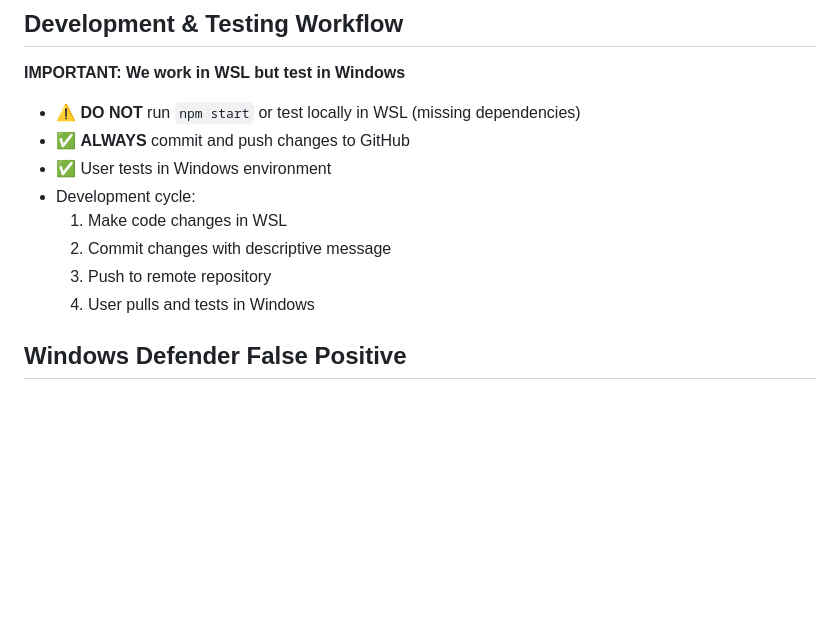
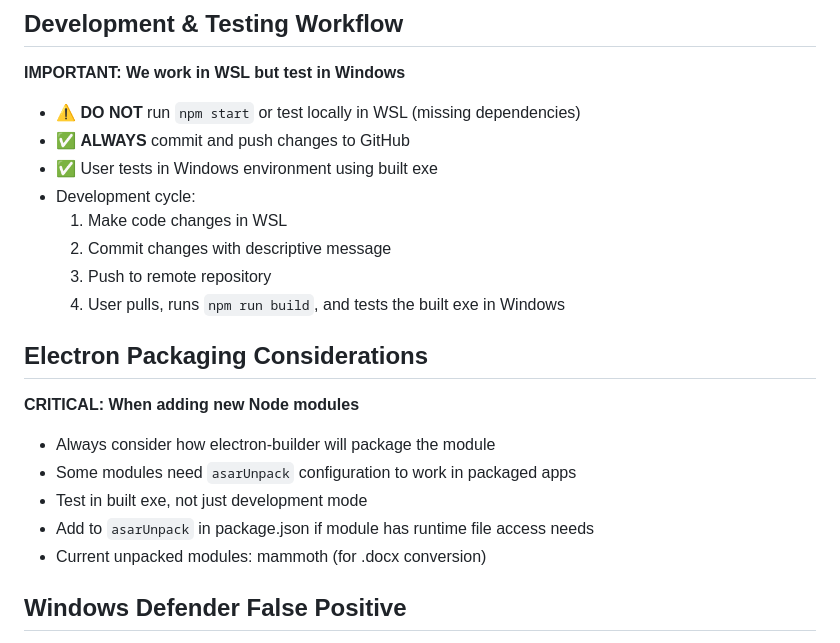
Before and after one commit to BahneGork/Nthing-editor, a Markdown page: PROJECT_MEMORY.md, the part around the change. GitHub-like rendering; blank space fills up the shorter version.

Commit message:
Document Electron packaging considerations for future reference

```diff
--- a/PROJECT_MEMORY.md
+++ b/PROJECT_MEMORY.md
@@ -143,12 +143,20 @@ npm run build:portable # Create portable exe
 **IMPORTANT: We work in WSL but test in Windows**
 - ⚠️ **DO NOT** run `npm start` or test locally in WSL (missing dependencies)
 - ✅ **ALWAYS** commit and push changes to GitHub
-- ✅ User tests in Windows environment
+- ✅ User tests in Windows environment using built exe
 - Development cycle:
   1. Make code changes in WSL
   2. Commit changes with descriptive message
   3. Push to remote repository
-  4. User pulls and tests in Windows
+  4. User pulls, runs `npm run build`, and tests the built exe in Windows
+
+## Electron Packaging Considerations
+**CRITICAL: When adding new Node modules**
+- Always consider how electron-builder will package the module
+- Some modules need `asarUnpack` configuration to work in packaged apps
+- Test in built exe, not just development mode
+- Add to `asarUnpack` in package.json if module has runtime file access needs
+- Current unpacked modules: mammoth (for .docx conversion)
 
 ## Windows Defender False Positive
 The built exe triggers Windows Defender (Trojan:Win32/Wacatac.C!ml) because it's unsigned. This is expected for unsigned Electron apps. Code signing certificates cost $100-400/year.
```
